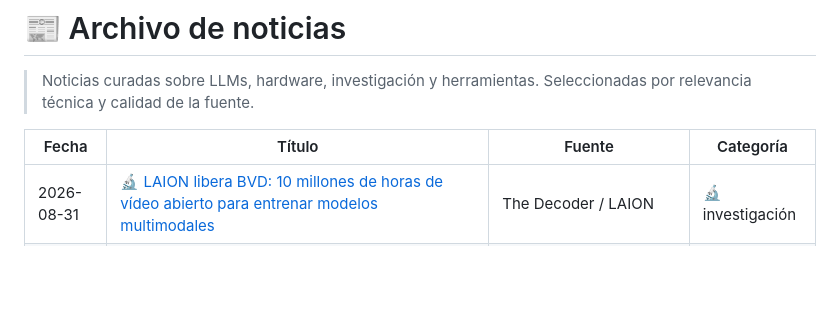
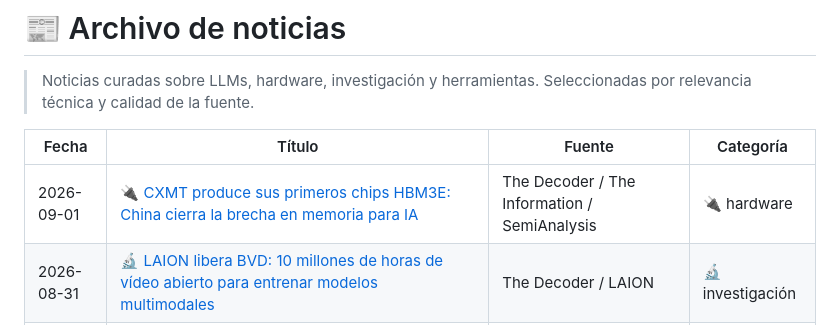
Before and after one commit to javierpa95/llm, a Markdown page: noticias/published/index.md, the part around one of its changes. Drawn GitHub-style; blank space fills up the shorter version.

Commit message:
news: CXMT HBM3E chips — China cierra brecha en memoria para IA

```diff
--- a/noticias/published/index.md
+++ b/noticias/published/index.md
@@ -12,6 +12,7 @@ type: index
 
 | Fecha | Título | Fuente | Categoría |
 |-------|--------|--------|-----------|
+| 2026-09-01 | [🔌 CXMT produce sus primeros chips HBM3E: China cierra la brecha en memoria para IA](/noticias/2026-09-01-cxmt-hbm3e-chips-ia-china) | The Decoder / The Information / SemiAnalysis | 🔌 hardware |
 | 2026-08-31 | [🔬 LAION libera BVD: 10 millones de horas de vídeo abierto para entrenar modelos multimodales](/noticias/2026-08-31-laion-bvd-video-dataset-abierto) | The Decoder / LAION | 🔬 investigación |
 | 2026-08-30 | [🧠 Tencent lanza Hy4 Preview: el MoE abierto de 770B que activa solo 49B por token y llega a 1M de contexto](/noticias/2026-08-30-tencent-hy4-preview-moe-770b-contexto-1m) | Simon Willison's Blog / Hugging Face | 🧠 modelos |
 | 2026-08-29 | [🧠 IBM lanza Granite 4.2: modelos open-weight de 3B, 8B y 30B que traen razonamiento y agentes al hardware local](/noticias/2026-08-29-ibm-granite-4-2-modelos-locales-razonamiento) | Ars Technica | 🧠 modelos |
```
Also changed, not shown: other parts of noticias/published/index.md (+1 -1 lines), noticias/published/2026-09-01-cxmt-hbm3e-chips-ia-china.md (added, +30 -0 lines).
